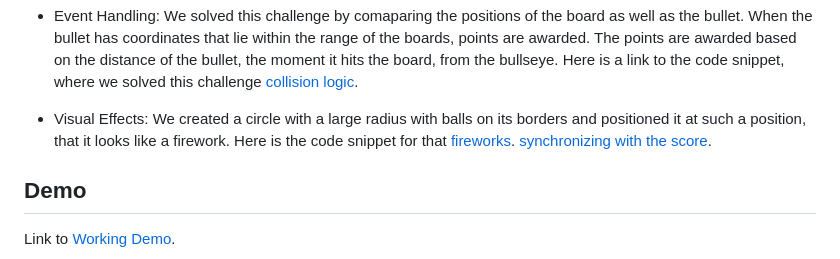
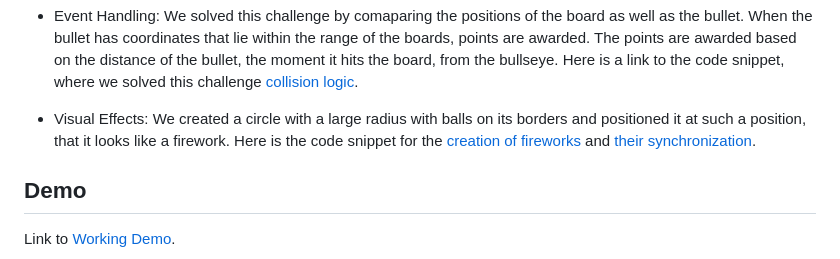
Before and after one commit to arnavroh45/Archery_WebGL, a Markdown page: index.md, the part around the change. Rendered like a GitHub page.

```diff
--- a/index.md
+++ b/index.md
@@ -63,9 +63,9 @@ bullseye. Here is a link to the code snippet, where we solved this challenge
 
 - Visual Effects: We created a circle with a large radius with balls on
 its borders and positioned it at such a position, that it looks like a firework.
-Here is the code snippet for that
-[fireworks](https://github.com/arnavroh45/Bullseye_Blitz/blob/arnav/demo/script.js#L154-L172).
-[synchronizing with the score](https://github.com/arnavroh45/Bullseye_Blitz/blob/arnav/demo/script.js#L320-L321).
+Here is the code snippet for the
+[creation of fireworks](https://github.com/arnavroh45/Bullseye_Blitz/blob/arnav/demo/script.js#L154-L172) and
+[their synchronization](https://github.com/arnavroh45/Bullseye_Blitz/blob/arnav/demo/script.js#L320-L321).
 
 ## Demo ##
 
```
